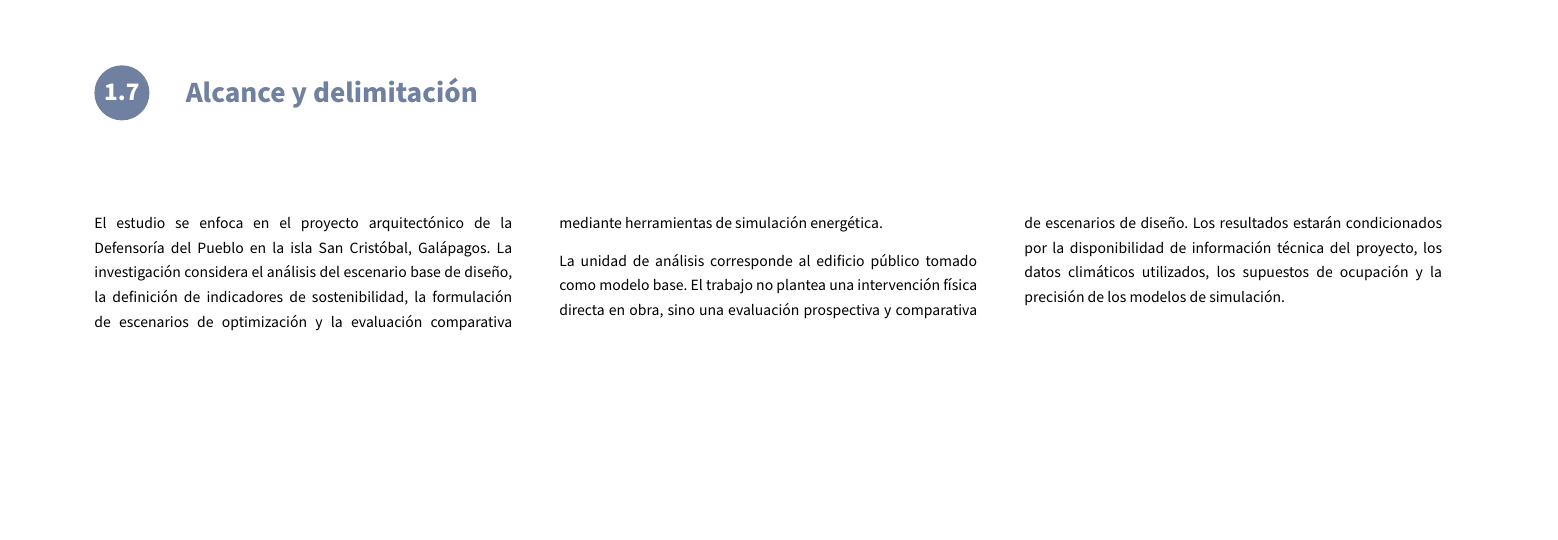
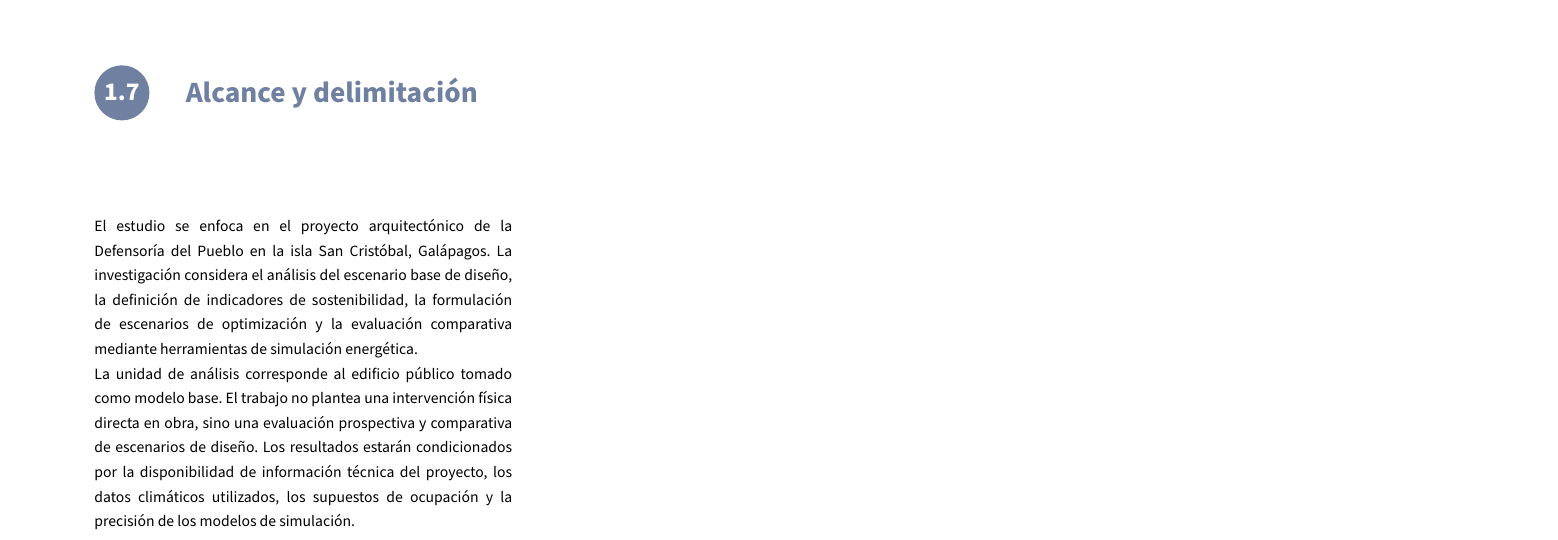
Before and after one commit to JuanOrtiz97/Tesis, a LaTeX document (main.tex, which reads capitulos/01-introduccion.tex): part of page 23 of 93, cut so that both start at the same text, the shorter picture padded with empty space. Compiled offline with pdfLaTeX.

Commit message:
Ajustar alcance a un tercio

```diff
--- a/capitulos/01-introduccion.tex
+++ b/capitulos/01-introduccion.tex
@@ -90,10 +90,10 @@ Optimizar el \textbf{confort térmico} y el \textbf{desempeño energético} del
 \vspace*{1.15cm}
 \section{Alcance y delimitación}
 
-\begin{textoTresTercios}
+\begin{textoUnTercio}
 
 El estudio se enfoca en el proyecto arquitectónico de la Defensoría del Pueblo en la isla San Cristóbal, Galápagos. La investigación considera el análisis del escenario base de diseño, la definición de indicadores de sostenibilidad, la formulación de escenarios de optimización y la evaluación comparativa mediante herramientas de simulación energética.
 
 La unidad de análisis corresponde al edificio público tomado como modelo base. El trabajo no plantea una intervención física directa en obra, sino una evaluación prospectiva y comparativa de escenarios de diseño. Los resultados estarán condicionados por la disponibilidad de información técnica del proyecto, los datos climáticos utilizados, los supuestos de ocupación y la precisión de los modelos de simulación.
 
-\end{textoTresTercios}
+\end{textoUnTercio}
```
